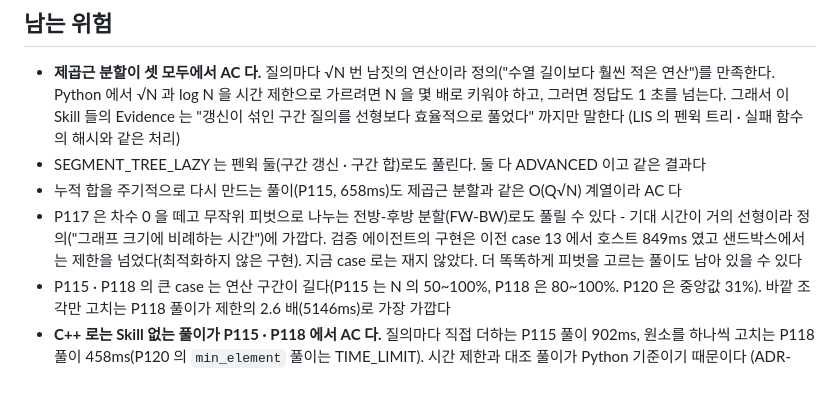
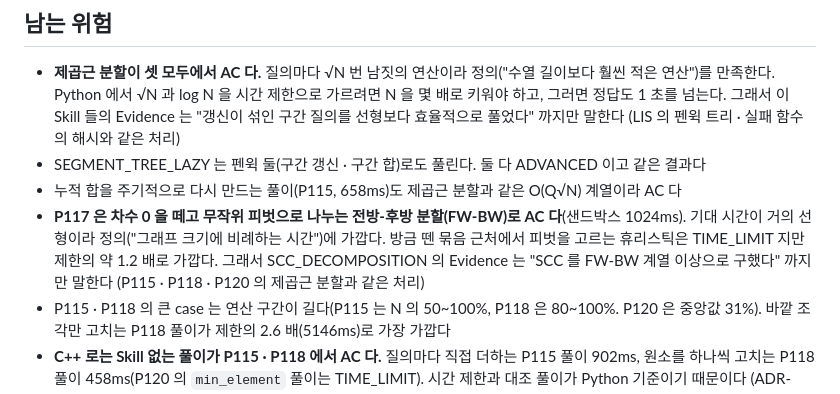
Before and after one commit to gumwoo/codesprint-agent, a Markdown page: docs/adr/0046-advanced-range-trees-and-scc.md, the part around the change. Drawn GitHub-style.

Commit message:
docs: ADR-0046 에 FW-BW 가 지금 case 에서 AC 인 실측을 적는다

```diff
--- a/docs/adr/0046-advanced-range-trees-and-scc.md
+++ b/docs/adr/0046-advanced-range-trees-and-scc.md
@@ -72,9 +72,10 @@ PRD 목록에서 Skill 로 두지 않은 것: `segment_tree_build` · `point_upd
   (LIS 의 펜윅 트리 · 실패 함수의 해시와 같은 처리)
 - SEGMENT_TREE_LAZY 는 펜윅 둘(구간 갱신 · 구간 합)로도 풀린다. 둘 다 ADVANCED 이고 같은 결과다
 - 누적 합을 주기적으로 다시 만드는 풀이(P115, 658ms)도 제곱근 분할과 같은 O(Q√N) 계열이라 AC 다
-- P117 은 차수 0 을 떼고 무작위 피벗으로 나누는 전방-후방 분할(FW-BW)로도 풀릴 수 있다 - 기대 시간이 거의 선형이라
-  정의("그래프 크기에 비례하는 시간")에 가깝다. 검증 에이전트의 구현은 이전 case 13 에서 호스트 849ms 였고 샌드박스에서는
-  제한을 넘었다(최적화하지 않은 구현). 지금 case 로는 재지 않았다. 더 똑똑하게 피벗을 고르는 풀이도 남아 있을 수 있다
+- **P117 은 차수 0 을 떼고 무작위 피벗으로 나누는 전방-후방 분할(FW-BW)로 AC 다**(샌드박스 1024ms). 기대 시간이 거의
+  선형이라 정의("그래프 크기에 비례하는 시간")에 가깝다. 방금 뗀 묶음 근처에서 피벗을 고르는 휴리스틱은 TIME_LIMIT 지만
+  제한의 약 1.2 배로 가깝다. 그래서 SCC_DECOMPOSITION 의 Evidence 는 "SCC 를 FW-BW 계열 이상으로 구했다" 까지만 말한다
+  (P115 · P118 · P120 의 제곱근 분할과 같은 처리)
 - P115 · P118 의 큰 case 는 연산 구간이 길다(P115 는 N 의 50~100%, P118 은 80~100%. P120 은 중앙값 31%). 바깥 조각만
   고치는 P118 풀이가 제한의 2.6 배(5146ms)로 가장 가깝다
 - **C++ 로는 Skill 없는 풀이가 P115 · P118 에서 AC 다.** 질의마다 직접 더하는 P115 풀이 902ms, 원소를 하나씩 고치는
```
